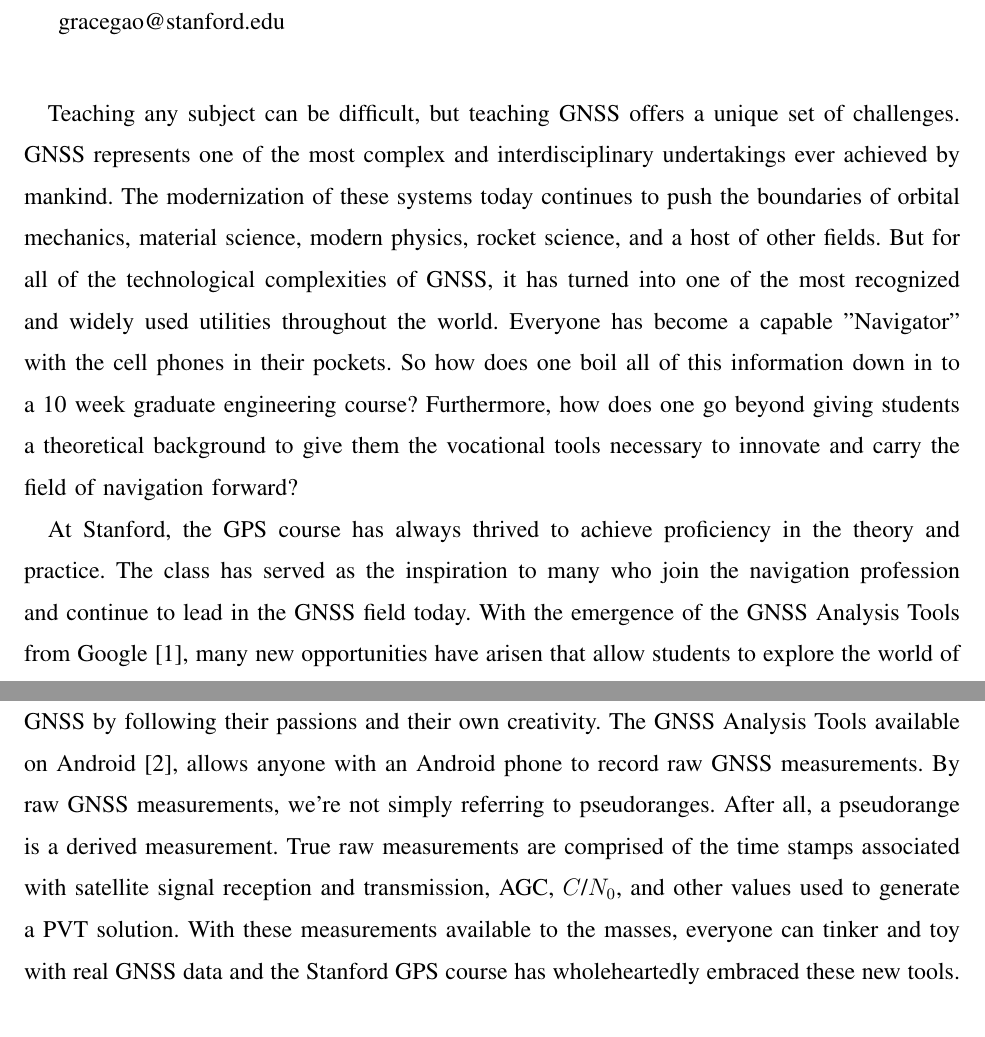
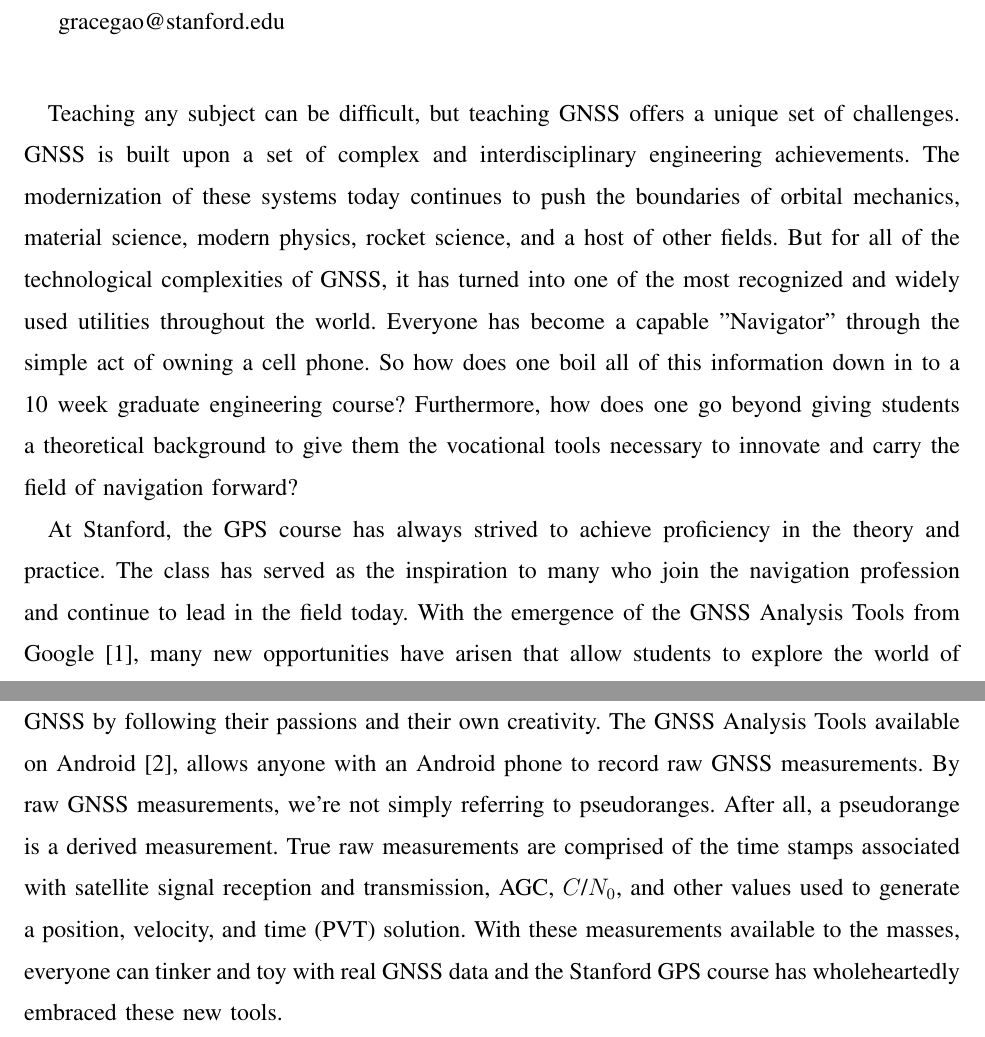
Before and after one commit to amneish/gps-in-the-classroom, a LaTeX paper (Abstract/GPS in the Classroom - Abstract.tex): two parts of pages 1 and 2 of 2, joined at a grey line, cut so that both start at the same text. Compiled offline with pdfLaTeX; a missing font is replaced by an installed copy or a similar font; a LaTeX package or settings file that is missing is left out.

Commit message:
Input Tylers suggestions

```diff
--- a/Abstract/GPS in the Classroom - Abstract.tex
+++ b/Abstract/GPS in the Classroom - Abstract.tex
@@ -57,20 +57,20 @@ gracegao@stanford.edu}
 \fi
 
 Teaching any subject can be difficult, but teaching GNSS offers a unique set of challenges.
-GNSS represents one of the most complex and interdisciplinary undertakings ever achieved by mankind.
+GNSS is built upon a set of complex and interdisciplinary engineering achievements.
 The modernization of these systems today continues to push the boundaries of orbital mechanics, material science, modern physics, rocket science, and a host of other fields.
 But for all of the technological complexities of GNSS, it has turned into one of the most recognized and widely used utilities throughout the world.
-Everyone has become a capable "Navigator" with the cell phones in their pockets.
+Everyone has become a capable "Navigator" through the simple act of owning a cell phone.
 So how does one boil all of this information down in to a 10 week graduate engineering course?
 Furthermore, how does one go beyond giving students a theoretical background to give them the vocational tools necessary to innovate and carry the field of navigation forward?
 
-At Stanford, the GPS course has always thrived to achieve proficiency in the theory and practice.
-The class has served as the inspiration to many who join the navigation profession and continue to lead in the GNSS field today.
+At Stanford, the GPS course has always strived to achieve proficiency in the theory and practice.
+The class has served as the inspiration to many who join the navigation profession and continue to lead in the field today.
 With the emergence of the GNSS Analysis Tools from Google \cite{vanDiggelen2018}, many new opportunities have arisen that allow students to explore the world of GNSS by following their passions and their own creativity.
 The GNSS Analysis Tools available on Android \cite{GNSSAnalysisTools}, allows anyone with an Android phone to record raw GNSS measurements.
 By raw GNSS measurements, we're not simply referring to pseudoranges.
 After all, a pseudorange is a derived measurement.
-True raw measurements are comprised of the time stamps associated with satellite signal reception and transmission, AGC, $C$/$N_0$, and other values used to generate a PVT solution.
+True raw measurements are comprised of the time stamps associated with satellite signal reception and transmission, AGC, $C$/$N_0$, and other values used to generate a position, velocity, and time (PVT) solution.
 With these measurements available to the masses, everyone can tinker and toy with real GNSS data and the Stanford GPS course has wholeheartedly embraced these new tools.
 
 Over the years, the course has been molded to enhance student engagement and encourage newcomers from diverse professional backgrounds.
```
Also changed, not shown: Abstract/GPS in the Classroom - Abstract.pdf.
